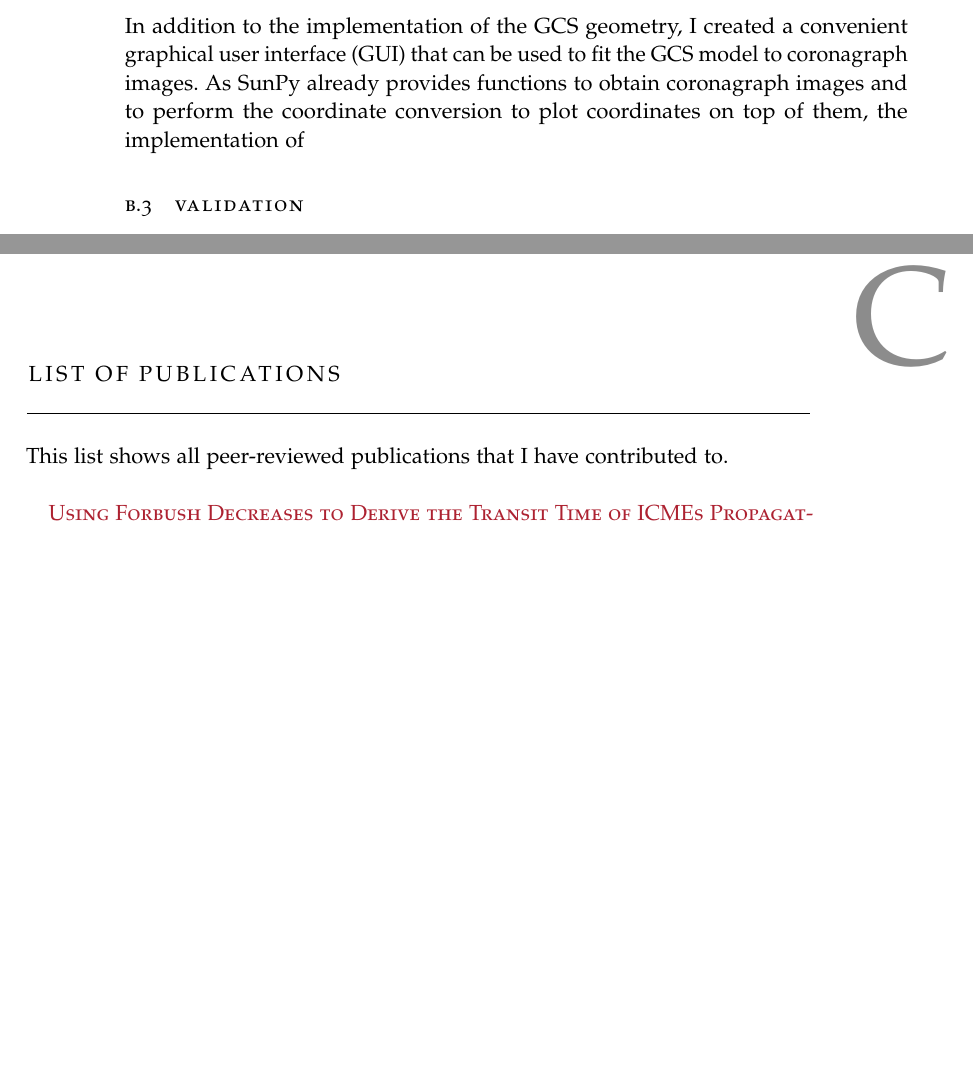
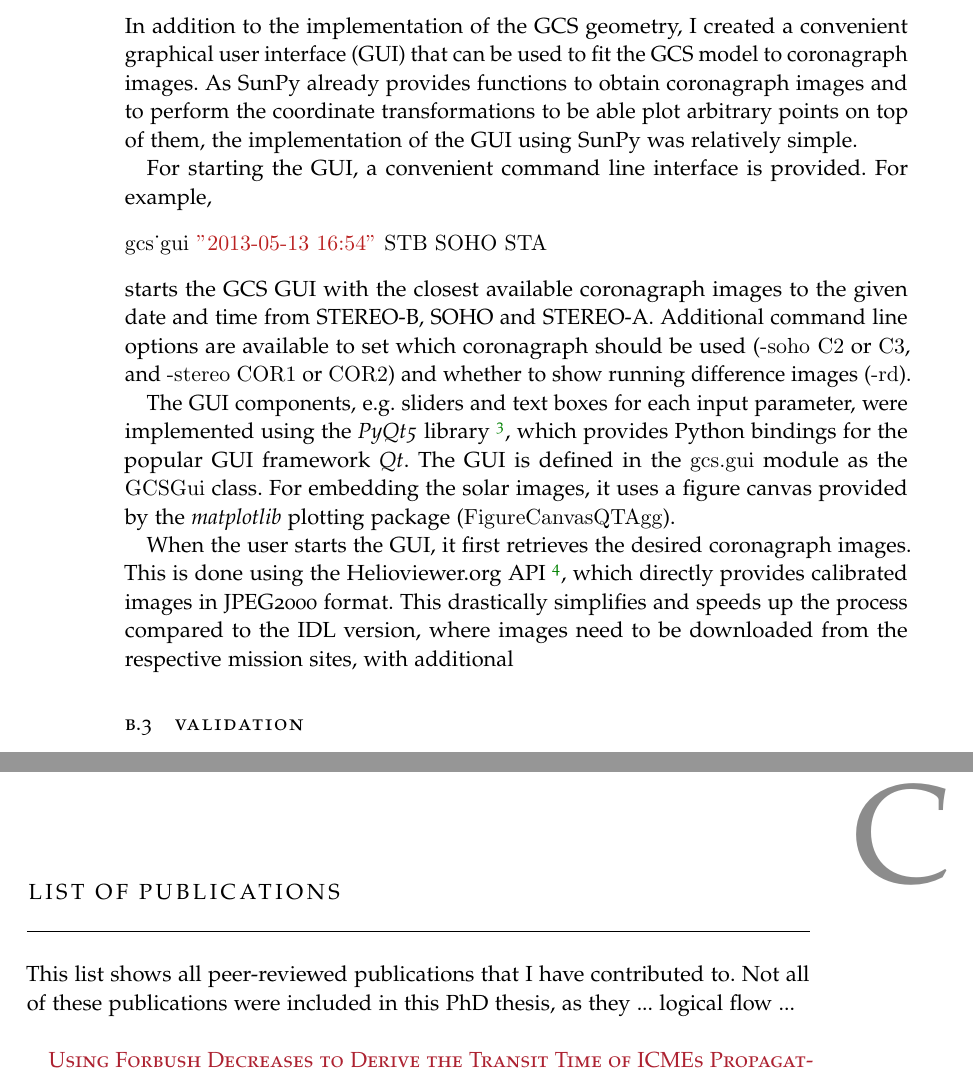
Before and after one commit to ZigongXu/phdthesis, a LaTeX thesis (thesis.tex, which reads chapters/Appendix_GCSPython.tex, chapters/Appendix_Publicationlist.tex, classicthesis-config.tex): two parts of pages 144 and 147 of 151, joined at a grey line, cut so that both start at the same text, the shorter picture padded with empty space. Compiled offline with pdfLaTeX.

Commit message:
continue GCS-Python chapter a bit, add comments from Bob

```diff
--- a/chapters/Appendix_GCSPython.tex
+++ b/chapters/Appendix_GCSPython.tex
@@ -47,7 +47,17 @@ In addition to these basic routines to construct the GCS mesh, there is also a f
 
 \section{Graphical user interface}
 
-In addition to the implementation of the GCS geometry, I created a convenient graphical user interface (GUI) that can be used to fit the GCS model to coronagraph images. As SunPy already provides functions to obtain coronagraph images and to perform the coordinate conversion to plot coordinates on top of them, the implementation of
+In addition to the implementation of the GCS geometry, I created a convenient graphical user interface (GUI) that can be used to fit the GCS model to coronagraph images. As SunPy already provides functions to obtain coronagraph images and to perform the coordinate transformations to be able plot arbitrary points on top of them, the implementation of the GUI using SunPy was relatively simple.
+
+For starting the GUI, a convenient command line interface is provided. For example,
+\begin{minted}{bash}
+gcs_gui "2013-05-13 16:54" STB SOHO STA
+\end{minted}
+starts the GCS GUI with the closest available coronagraph images to the given date and time from STEREO-B, SOHO and STEREO-A. Additional command line options are available to set which coronagraph should be used (\texttt{-soho C2} or \texttt{C3}, and \texttt{-stereo COR1} or \texttt{COR2}) and whether to show running difference images (\texttt{-rd}).
+
+The GUI components, e.g. sliders and text boxes for each input parameter, were implemented using the \textit{PyQt5} library \footnote{\url{https://riverbankcomputing.com/software/pyqt/}}, which provides Python bindings for the popular GUI framework \textit{Qt}. The GUI is defined in the \texttt{gcs.gui} module as the \texttt{GCSGui} class. For embedding the solar images, it uses a figure canvas provided by the \textit{matplotlib} plotting package (\texttt{FigureCanvasQTAgg}).
+
+When the user starts the GUI, it first retrieves the desired coronagraph images. This is done using the Helioviewer.org API \footnote{\url{https://api.helioviewer.org/docs/v2/}}, which directly provides calibrated images in JPEG2000 format. This drastically simplifies and speeds up the process compared to the IDL version, where images need to be downloaded from the respective mission sites, with additional
 
 % TODO: continue here.
 
--- a/chapters/Appendix_Publicationlist.tex
+++ b/chapters/Appendix_Publicationlist.tex
@@ -1,7 +1,7 @@
 \chapter{List of publications}
 \label{chp:Publicationlist}
 
-This list shows all peer-reviewed publications that I have contributed to.\\
+This list shows all peer-reviewed publications that I have contributed to. Not all of these publications were included in this PhD thesis, as they ... logical flow ...\\
 
 \pubcite{Forstner-2018}\\
 
--- a/classicthesis-config.tex
+++ b/classicthesis-config.tex
@@ -39,8 +39,8 @@
 % ****************************************************************************************************
 % 2. Personal data and user ad-hoc commands
 % ****************************************************************************************************
-\newcommand{\myTitle}{Space Weather events in the Inner Heliosphere\xspace}
-\newcommand{\mySubtitle}{\xspace}
+\newcommand{\myTitle}{Multipoint observations of ICMEs in the inner heliosphere\xspace}
+\newcommand{\mySubtitle}{Forbush decreases and remote sensing\xspace}
 \newcommand{\myDegree}{M. Sc.\xspace}
 \newcommand{\myName}{Johan Lauritz Freiherr von Forstner}%\xspace}
 \newcommand{\myProf}{Robert F. Wimmer-Schweingruber\xspace}
```
Also changed, not shown: chapters/ICME_arrival_times.tex (+3 -0 lines), chapters/Titlepage.tex (+2 -1 lines).
